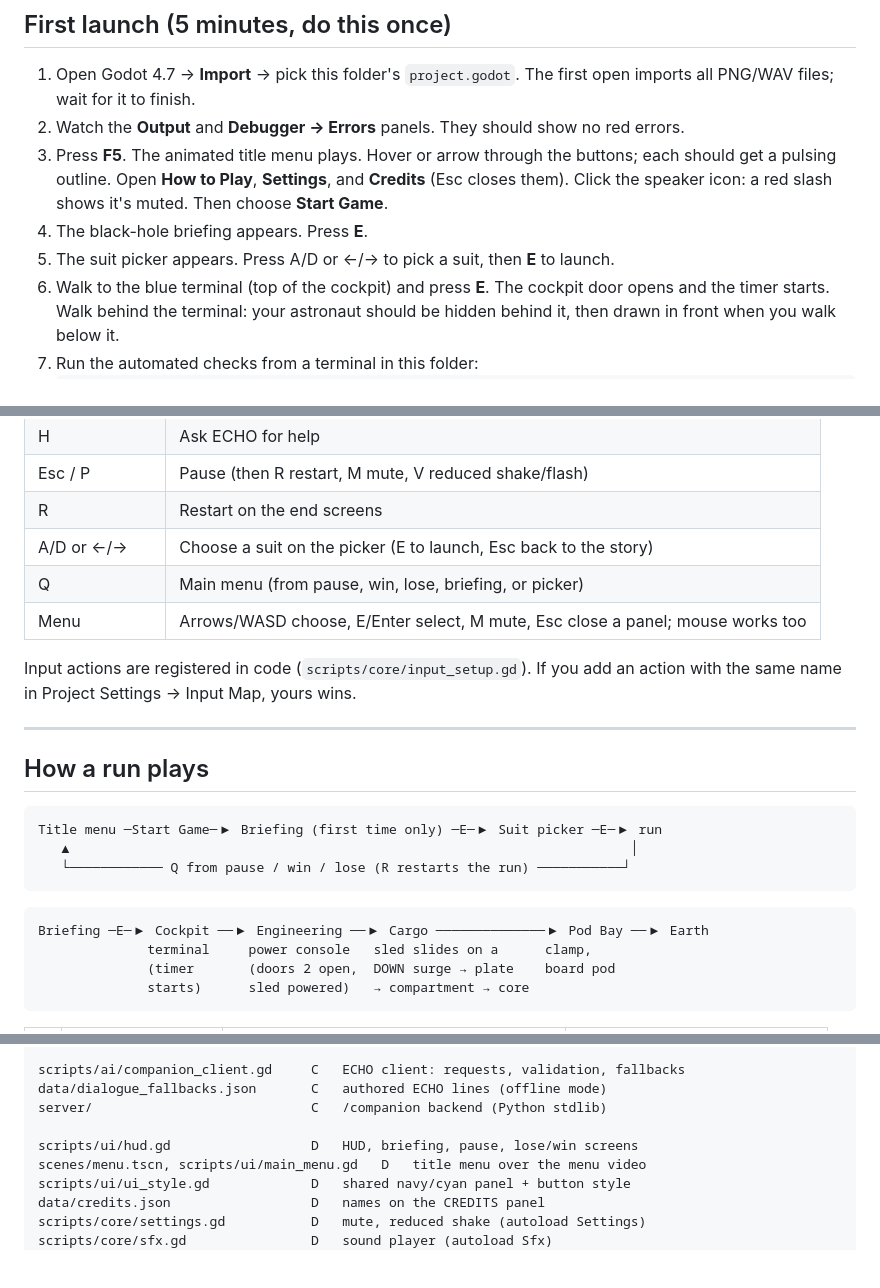
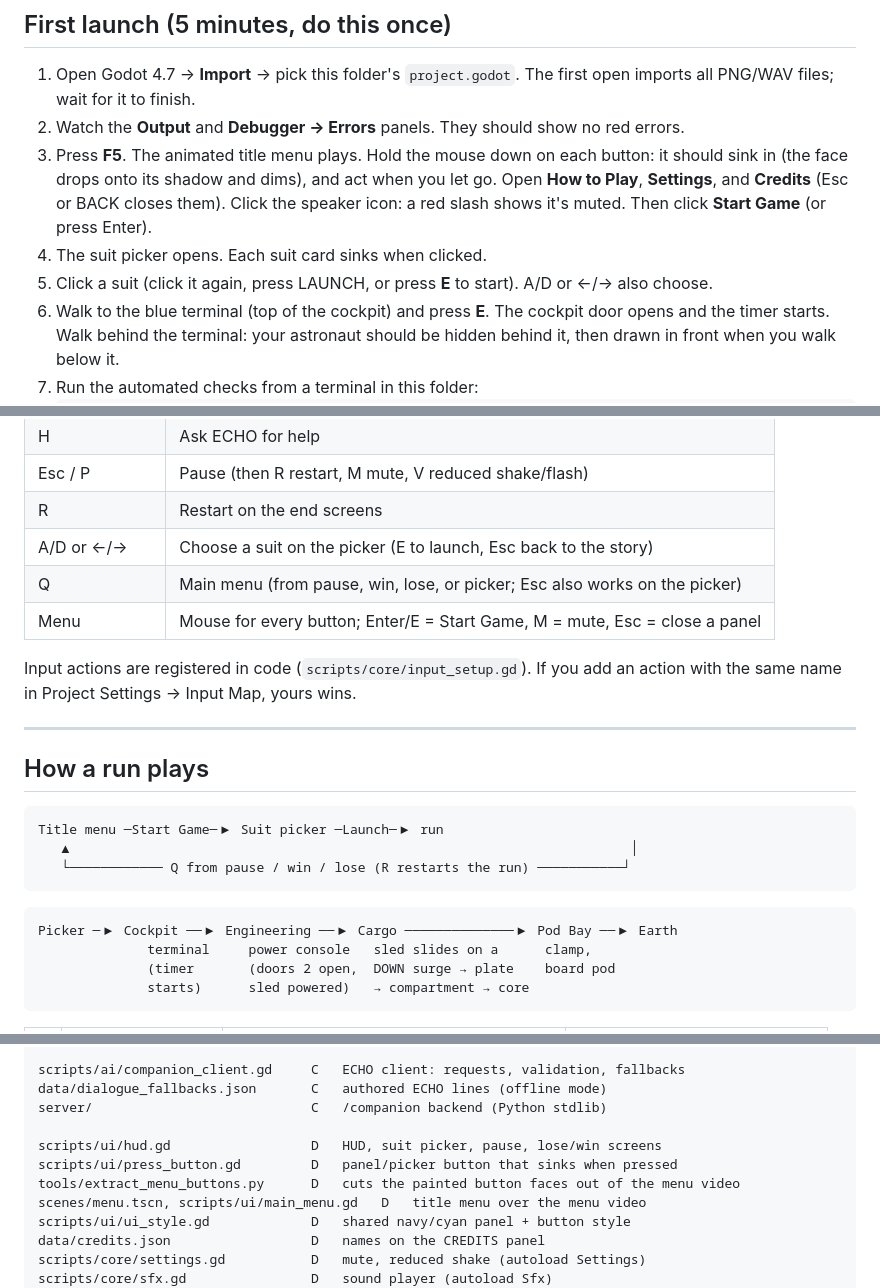
Before and after one commit to DhanwanthParameswar/back-2-earth, a Markdown page: README.md, 3 parts joined by grey strips. Rendered like a GitHub page; blank space fills up the shorter version.

````diff
--- a/README.md
+++ b/README.md
@@ -29,9 +29,9 @@ If you open the project in a different version, Godot asks to convert it. Say no
 
 1. Open Godot 4.7 → **Import** → pick this folder's `project.godot`. The first open imports all PNG/WAV files; wait for it to finish.
 2. Watch the **Output** and **Debugger → Errors** panels. They should show no red errors.
-3. Press **F5**. The animated title menu plays. Hover or arrow through the buttons; each should get a pulsing outline. Open **How to Play**, **Settings**, and **Credits** (Esc closes them). Click the speaker icon: a red slash shows it's muted. Then choose **Start Game**.
-4. The black-hole briefing appears. Press **E**.
-5. The suit picker appears. Press A/D or ←/→ to pick a suit, then **E** to launch.
+3. Press **F5**. The animated title menu plays. Hold the mouse down on each button: it should sink in (the face drops onto its shadow and dims), and act when you let go. Open **How to Play**, **Settings**, and **Credits** (Esc or BACK closes them). Click the speaker icon: a red slash shows it's muted. Then click **Start Game** (or press Enter).
+4. The suit picker opens. Each suit card sinks when clicked.
+5. Click a suit (click it again, press LAUNCH, or press **E** to start). A/D or ←/→ also choose.
 6. Walk to the blue terminal (top of the cockpit) and press **E**. The cockpit door opens and the timer starts. Walk behind the terminal: your astronaut should be hidden behind it, then drawn in front when you walk below it.
 7. Run the automated checks from a terminal in this folder:
    ```bash
@@ -54,8 +54,8 @@ If anything errors, paste the exact error into chat (with the file and line) and
 | Esc / P | Pause (then R restart, M mute, V reduced shake/flash) |
 | R | Restart on the end screens |
 | A/D or ←/→ | Choose a suit on the picker (E to launch, Esc back to the story) |
-| Q | Main menu (from pause, win, lose, briefing, or picker) |
-| Menu | Arrows/WASD choose, E/Enter select, M mute, Esc close a panel; mouse works too |
+| Q | Main menu (from pause, win, lose, or picker; Esc also works on the picker) |
+| Menu | Mouse for every button; Enter/E = Start Game, M = mute, Esc = close a panel |
 
 Input actions are registered in code (`scripts/core/input_setup.gd`). If you add an action with the same name in Project Settings → Input Map, yours wins.
 
@@ -64,13 +64,13 @@ Input actions are registered in code (`scripts/core/input_setup.gd`). If you add
 ## How a run plays
 
 ```
-Title menu ─Start Game─▶ Briefing (first time only) ─E─▶ Suit picker ─E─▶ run
+Title menu ─Start Game─▶ Suit picker ─Launch─▶ run
    ▲                                                                        │
    └──────────── Q from pause / win / lose (R restarts the run) ───────────┘
 ```
 
 ```
-Briefing ─E─▶ Cockpit ──▶ Engineering ──▶ Cargo ──────────────▶ Pod Bay ──▶ Earth
+Picker ─▶ Cockpit ──▶ Engineering ──▶ Cargo ──────────────▶ Pod Bay ──▶ Earth
               terminal     power console   sled slides on a      clamp,
               (timer       (doors 2 open,  DOWN surge → plate    board pod
               starts)      sled powered)   → compartment → core
@@ -112,7 +112,9 @@ scripts/ai/companion_client.gd     C   ECHO client: requests, validation, fallba
 data/dialogue_fallbacks.json       C   authored ECHO lines (offline mode)
 server/                            C   /companion backend (Python stdlib)
 
-scripts/ui/hud.gd                  D   HUD, briefing, pause, lose/win screens
+scripts/ui/hud.gd                  D   HUD, suit picker, pause, lose/win screens
+scripts/ui/press_button.gd         D   panel/picker button that sinks when pressed
+tools/extract_menu_buttons.py      D   cuts the painted button faces out of the menu video
 scenes/menu.tscn, scripts/ui/main_menu.gd   D   title menu over the menu video
 scripts/ui/ui_style.gd             D   shared navy/cyan panel + button style
 data/credits.json                  D   names on the CREDITS panel
````
Also changed, not shown: other parts of README.md (+3 -2 lines), assets/ui/menu_btn_credits.png (added), assets/ui/menu_btn_how.png (added), assets/ui/menu_btn_settings.png (added), assets/ui/menu_btn_sound.png (added), assets/ui/menu_btn_start.png (added), 7 other files.
